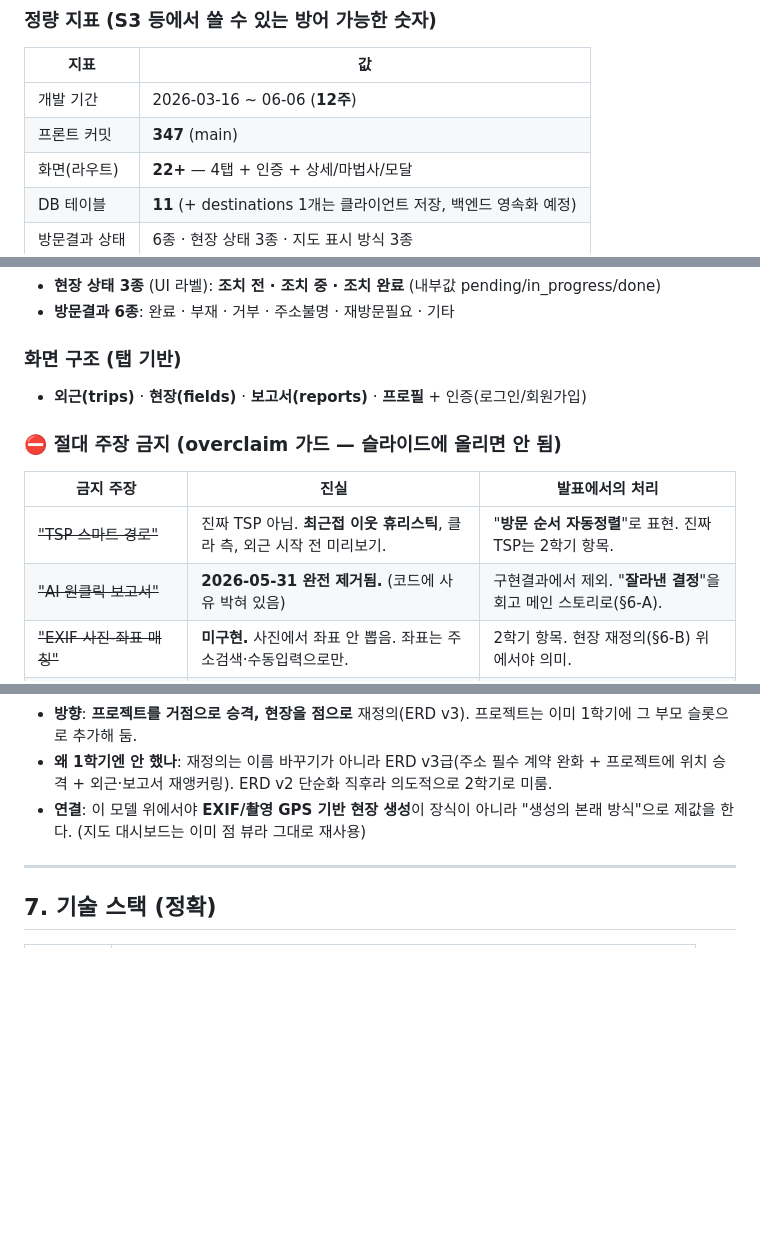
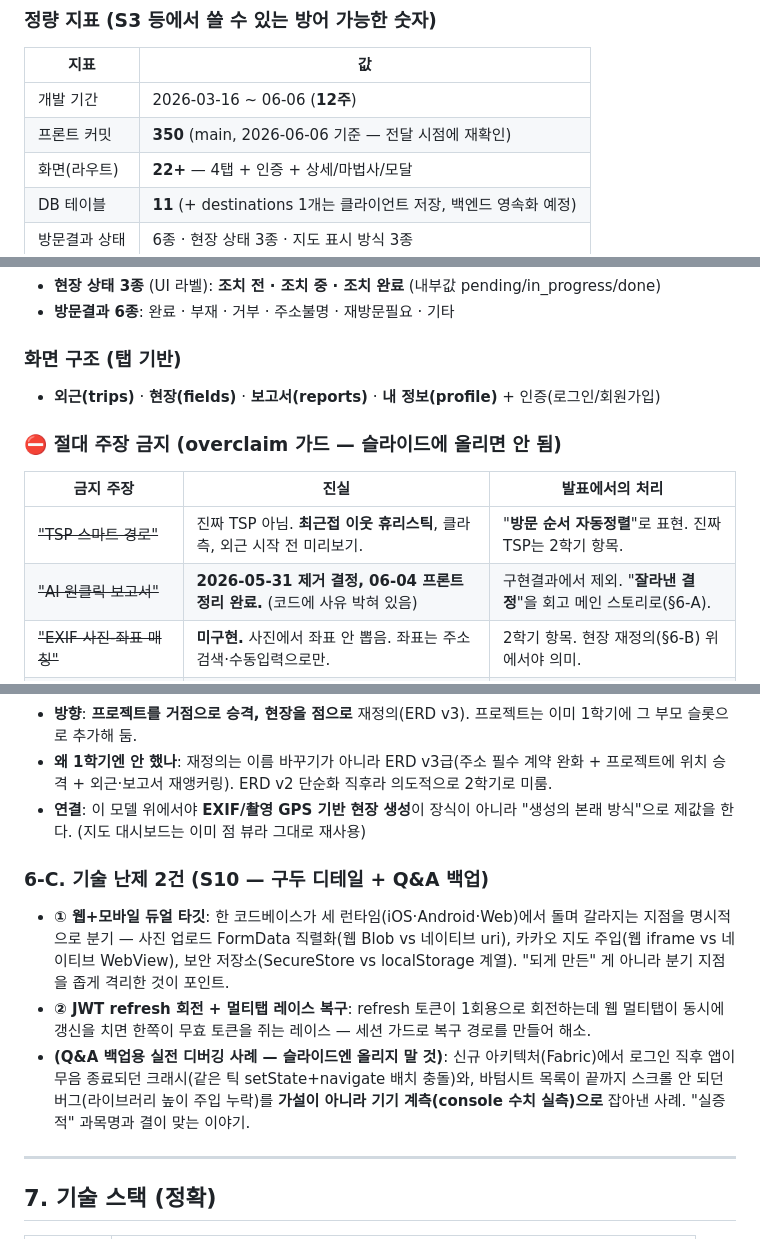
Before and after one commit to my-friend-jiseong/mfz_frontend, a Markdown page: docs/presentation/FINAL_EXAM_PPT_BRIEF.md, 3 parts joined by grey strips. GitHub-like rendering; blank space fills up the shorter version.

Commit message:
docs(presentation): 최종 검토 반영 — §6-C 신설(깨진 참조 해소), 커밋 수·시간 합계·테이블 수 정정, reason Q&A 행 추가

```diff
--- a/docs/presentation/FINAL_EXAM_PPT_BRIEF.md
+++ b/docs/presentation/FINAL_EXAM_PPT_BRIEF.md
@@ -51,7 +51,7 @@
 | 지표 | 값 |
 |---|---|
 | 개발 기간 | 2026-03-16 ~ 06-06 (**12주**) |
-| 프론트 커밋 | **347** (main) |
+| 프론트 커밋 | **350** (main, 2026-06-06 기준 — 전달 시점에 재확인) |
 | 화면(라우트) | **22+** — 4탭 + 인증 + 상세/마법사/모달 |
 | DB 테이블 | **11** (+ destinations 1개는 클라이언트 저장, 백엔드 영속화 예정) |
 | 방문결과 상태 | 6종 · 현장 상태 3종 · 지도 표시 방식 3종 |
@@ -78,13 +78,13 @@
 - **방문결과 6종**: 완료 · 부재 · 거부 · 주소불명 · 재방문필요 · 기타
 
 ### 화면 구조 (탭 기반)
-- **외근(trips)** · **현장(fields)** · **보고서(reports)** · **프로필** + 인증(로그인/회원가입)
+- **외근(trips)** · **현장(fields)** · **보고서(reports)** · **내 정보(profile)** + 인증(로그인/회원가입)
 
 ### ⛔ 절대 주장 금지 (overclaim 가드 — 슬라이드에 올리면 안 됨)
 | 금지 주장 | 진실 | 발표에서의 처리 |
 |---|---|---|
 | ~~"TSP 스마트 경로"~~ | 진짜 TSP 아님. **최근접 이웃 휴리스틱**, 클라 측, 외근 시작 전 미리보기. | "**방문 순서 자동정렬**"로 표현. 진짜 TSP는 2학기 항목. |
-| ~~"AI 원클릭 보고서"~~ | **2026-05-31 완전 제거됨.** (코드에 사유 박혀 있음) | 구현결과에서 제외. "**잘라낸 결정**"을 회고 메인 스토리로(§6-A). |
+| ~~"AI 원클릭 보고서"~~ | **2026-05-31 제거 결정, 06-04 프론트 정리 완료.** (코드에 사유 박혀 있음) | 구현결과에서 제외. "**잘라낸 결정**"을 회고 메인 스토리로(§6-A). |
 | ~~"EXIF 사진-좌표 매칭"~~ | **미구현.** 사진에서 좌표 안 뽑음. 좌표는 주소검색·수동입력으로만. | 2학기 항목. 현장 재정의(§6-B) 위에서야 의미. |
 | ~~"오프라인 지원/음성메모/공유링크"~~ | ERD v2에서 제거(YAGNI). | 언급 안 함. (회고에서 "단순화" 사례로만 가능) |
 | ~~"도착 자동감지/지오펜스"~~ | 제거됨. | 언급 안 함. |
@@ -212,6 +213,11 @@
 - **왜 1학기엔 안 했나**: 재정의는 이름 바꾸기가 아니라 ERD v3급(주소 필수 계약 완화 + 프로젝트에 위치 승격 + 외근·보고서 재앵커링). ERD v2 단순화 직후라 의도적으로 2학기로 미룸.
 - **연결**: 이 모델 위에서야 **EXIF/촬영 GPS 기반 현장 생성**이 장식이 아니라 "생성의 본래 방식"으로 제값을 한다. (지도 대시보드는 이미 점 뷰라 그대로 재사용)
 
+### 6-C. 기술 난제 2건 (S10 — 구두 디테일 + Q&A 백업)
+- **① 웹+모바일 듀얼 타깃**: 한 코드베이스가 세 런타임(iOS·Android·Web)에서 돌며 갈라지는 지점을 명시적으로 분기 — 사진 업로드 FormData 직렬화(웹 Blob vs 네이티브 uri), 카카오 지도 주입(웹 iframe vs 네이티브 WebView), 보안 저장소(SecureStore vs localStorage 계열). "되게 만든" 게 아니라 분기 지점을 좁게 격리한 것이 포인트.
+- **② JWT refresh 회전 + 멀티탭 레이스 복구**: refresh 토큰이 1회용으로 회전하는데 웹 멀티탭이 동시에 갱신을 치면 한쪽이 무효 토큰을 쥐는 레이스 — 세션 가드로 복구 경로를 만들어 해소.
+- **(Q&A 백업용 실전 디버깅 사례 — 슬라이드엔 올리지 말 것)**: 신규 아키텍처(Fabric)에서 로그인 직후 앱이 무음 종료되던 크래시(같은 틱 setState+navigate 배치 충돌)와, 바텀시트 목록이 끝까지 스크롤 안 되던 버그(라이브러리 높이 주입 누락)를 **가설이 아니라 기기 계측(console 수치 실측)으로** 잡아낸 사례. "실증적" 과목명과 결이 맞는 이야기.
+
 ---
 
 ## 7. 기술 스택 (정확)
```
Also changed, not shown: other parts of docs/presentation/FINAL_EXAM_PPT_BRIEF.md (+3 -2 lines).
